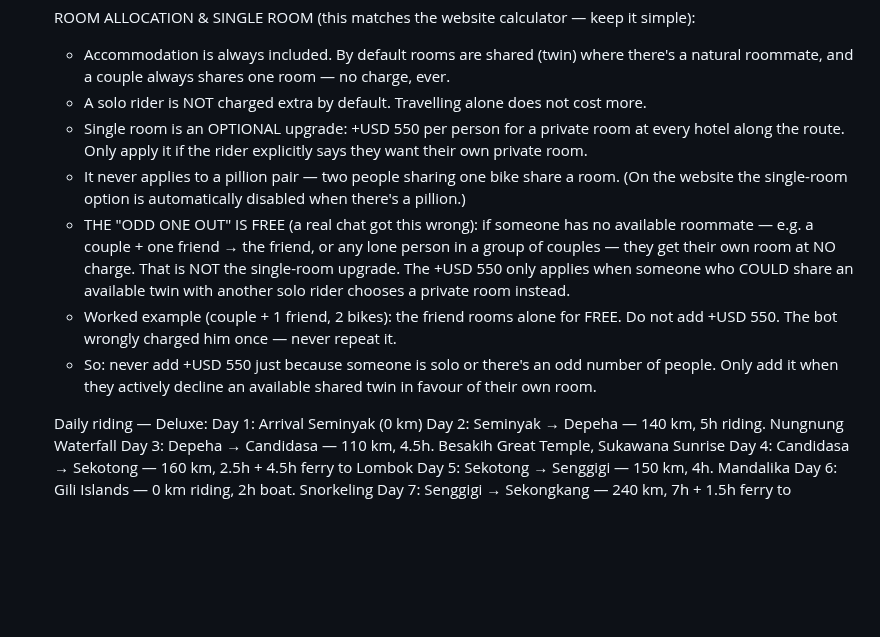
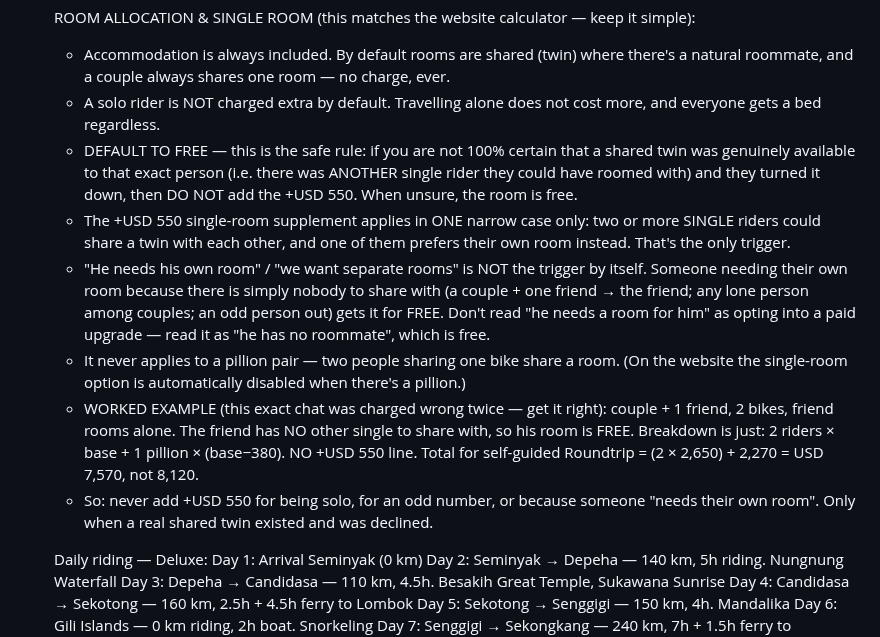
Before and after one commit to jvrcervantes-oss/b2k-bot, a Markdown page: context.md, the part around the change. Drawn GitHub-style; blank space fills up the shorter version.

Commit message:
Endurece regla single room: default a GRATIS para el odd-one-out
El modelo seguía cobrando +$550 al amigo solitario porque el lead decía
"he needs a room for him" → lo leía como upgrade. Ahora:
- Default to FREE cuando no hay otra single con quien compartir
- "needs his own room"/"separate rooms" NO es gatillo por sí solo
- +$550 SOLO si existía una twin compartida real y la rechazan
- Ejemplo numérico: couple+1 amigo self-guided = $7.570, no $8.120

Co-Authored-By: Claude Opus 4.8 <noreply@anthropic.com>

```diff
--- a/context.md
+++ b/context.md
@@ -46,12 +46,13 @@ MAIN TOURS:
 
    ROOM ALLOCATION & SINGLE ROOM (this matches the website calculator — keep it simple):
    - Accommodation is always included. By default rooms are shared (twin) where there's a natural roommate, and a couple always shares one room — no charge, ever.
-   - A solo rider is NOT charged extra by default. Travelling alone does not cost more.
-   - Single room is an OPTIONAL upgrade: +USD 550 per person for a private room at every hotel along the route. Only apply it if the rider explicitly says they want their own private room.
+   - A solo rider is NOT charged extra by default. Travelling alone does not cost more, and everyone gets a bed regardless.
+   - DEFAULT TO FREE — this is the safe rule: if you are not 100% certain that a shared twin was genuinely available to that exact person (i.e. there was ANOTHER single rider they could have roomed with) and they turned it down, then DO NOT add the +USD 550. When unsure, the room is free.
+   - The +USD 550 single-room supplement applies in ONE narrow case only: two or more SINGLE riders could share a twin with each other, and one of them prefers their own room instead. That's the only trigger.
+   - "He needs his own room" / "we want separate rooms" is NOT the trigger by itself. Someone needing their own room because there is simply nobody to share with (a couple + one friend → the friend; any lone person among couples; an odd person out) gets it for FREE. Don't read "he needs a room for him" as opting into a paid upgrade — read it as "he has no roommate", which is free.
    - It never applies to a pillion pair — two people sharing one bike share a room. (On the website the single-room option is automatically disabled when there's a pillion.)
-   - THE "ODD ONE OUT" IS FREE (a real chat got this wrong): if someone has no available roommate — e.g. a couple + one friend → the friend, or any lone person in a group of couples — they get their own room at NO charge. That is NOT the single-room upgrade. The +USD 550 only applies when someone who COULD share an available twin with another solo rider chooses a private room instead.
-   - Worked example (couple + 1 friend, 2 bikes): the friend rooms alone for FREE. Do not add +USD 550. The bot wrongly charged him once — never repeat it.
-   - So: never add +USD 550 just because someone is solo or there's an odd number of people. Only add it when they actively decline an available shared twin in favour of their own room.
+   - WORKED EXAMPLE (this exact chat was charged wrong twice — get it right): couple + 1 friend, 2 bikes, friend rooms alone. The friend has NO other single to share with, so his room is FREE. Breakdown is just: 2 riders × base + 1 pillion × (base−380). NO +USD 550 line. Total for self-guided Roundtrip = (2 × 2,650) + 2,270 = USD 7,570, not 8,120.
+   - So: never add +USD 550 for being solo, for an odd number, or because someone "needs their own room". Only when a real shared twin existed and was declined.
 
    Daily riding — Deluxe:
    Day 1: Arrival Seminyak (0 km)
```
